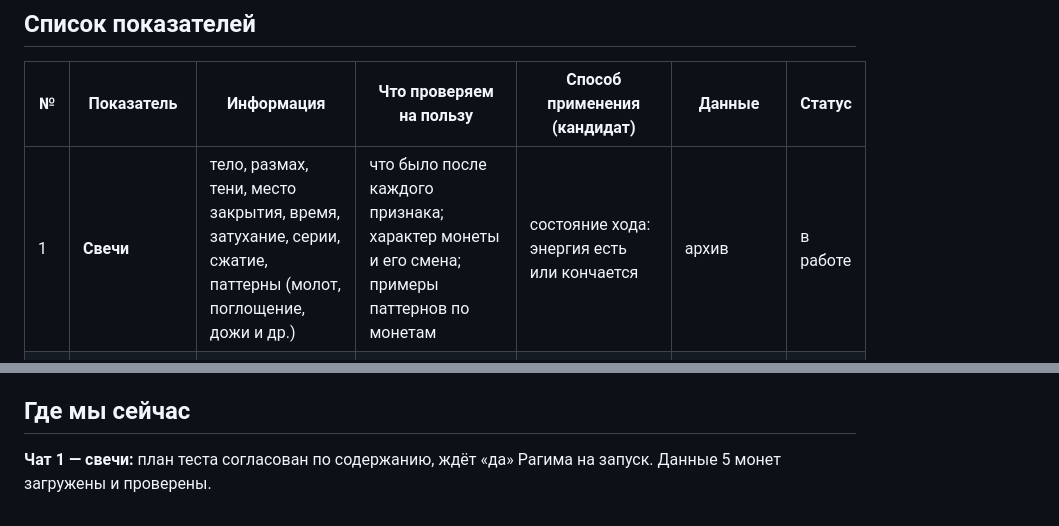
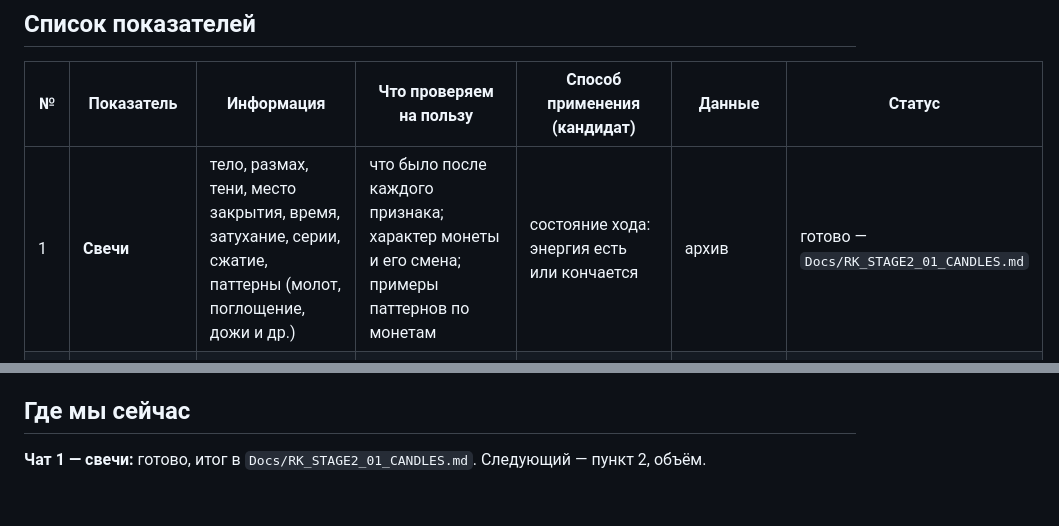
Before and after one commit to KaribovR/RK, a Markdown page: Docs/RK_STAGE2_PLAN.md, 2 parts joined by grey strips. GitHub-like rendering.

Commit message:
Этап 2, пункт 1: свечи — статус в плане

```diff
--- a/Docs/RK_STAGE2_PLAN.md
+++ b/Docs/RK_STAGE2_PLAN.md
@@ -20,7 +20,7 @@
 
 | № | Показатель | Информация | Что проверяем на пользу | Способ применения (кандидат) | Данные | Статус |
 |---|---|---|---|---|---|---|
-| 1 | **Свечи** | тело, размах, тени, место закрытия, время, затухание, серии, сжатие, паттерны (молот, поглощение, дожи и др.) | что было после каждого признака; характер монеты и его смена; примеры паттернов по монетам | состояние хода: энергия есть или кончается | архив | в работе |
+| 1 | **Свечи** | тело, размах, тени, место закрытия, время, затухание, серии, сжатие, паттерны (молот, поглощение, дожи и др.) | что было после каждого признака; характер монеты и его смена; примеры паттернов по монетам | состояние хода: энергия есть или кончается | архив | готово — `Docs/RK_STAGE2_01_CANDLES.md` |
 | 2 | **Объём** | объём к своему среднему, всплески | идёт ли за всплеском продолжение; объём на затухании | подтверждение или опровержение силы хода | архив | не начат |
 | 3 | **CVD / % покупок** | кто давит: рыночные покупки против продаж | расхождение цены и CVD — к чему ведёт | скрытая раздача или накопление | архив | не начат |
 | 4 | **Число сделок / средний размер сделки** | приход крупных или мелких | рост среднего размера перед ходом | след крупного игрока | архив | не начат |
@@ -52,4 +52,4 @@
 
 ## Где мы сейчас
 
-**Чат 1 — свечи:** план теста согласован по содержанию, ждёт «да» Рагима на запуск. Данные 5 монет загружены и проверены.
+**Чат 1 — свечи:** готово, итог в `Docs/RK_STAGE2_01_CANDLES.md`. Следующий — пункт 2, объём.
```
